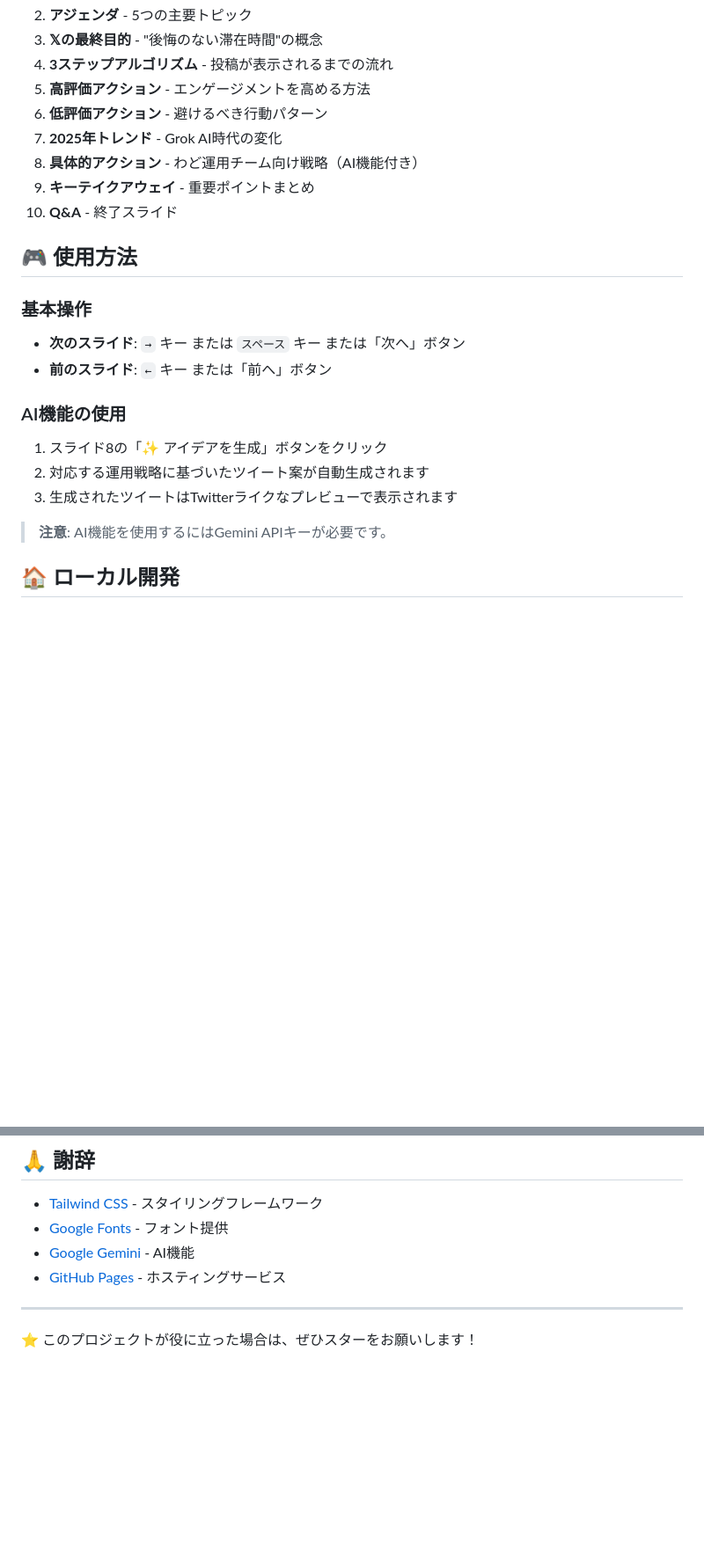
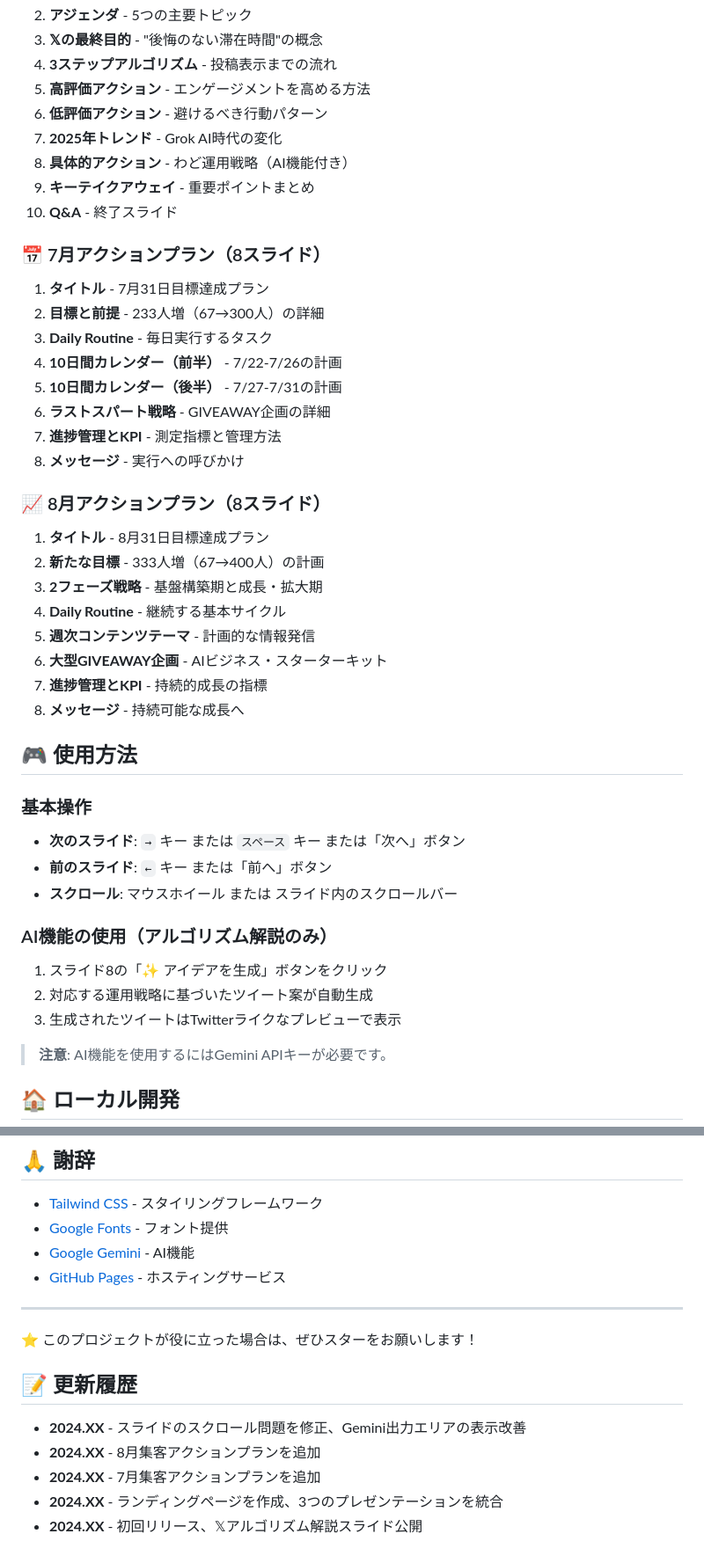
Before and after one commit to kento-nakai-ai/x-algorithm, a Markdown page: README.md, 2 parts joined by grey strips. Shown: that part at 88% size. Drawn GitHub-style; blank space fills up the shorter version.

```diff
--- a/README.md
+++ b/README.md
@@ -38,23 +65,44 @@
 2. **アジェンダ** - 5つの主要トピック
 3. **𝕏の最終目的** - "後悔のない滞在時間"の概念
-4. **3ステップアルゴリズム** - 投稿が表示されるまでの流れ
+4. **3ステップアルゴリズム** - 投稿表示までの流れ
 5. **高評価アクション** - エンゲージメントを高める方法
 6. **低評価アクション** - 避けるべき行動パターン
 7. **2025年トレンド** - Grok AI時代の変化
-8. **具体的アクション** - わど運用チーム向け戦略（AI機能付き）
+8. **具体的アクション** - わど運用戦略（AI機能付き）
 9. **キーテイクアウェイ** - 重要ポイントまとめ
 10. **Q&A** - 終了スライド
+
+### 📅 7月アクションプラン（8スライド）
+1. **タイトル** - 7月31日目標達成プラン
+2. **目標と前提** - 233人増（67→300人）の詳細
+3. **Daily Routine** - 毎日実行するタスク
+4. **10日間カレンダー（前半）** - 7/22-7/26の計画
+5. **10日間カレンダー（後半）** - 7/27-7/31の計画
+6. **ラストスパート戦略** - GIVEAWAY企画の詳細
+7. **進捗管理とKPI** - 測定指標と管理方法
+8. **メッセージ** - 実行への呼びかけ
+
+### 📈 8月アクションプラン（8スライド）
+1. **タイトル** - 8月31日目標達成プラン
+2. **新たな目標** - 333人増（67→400人）の計画
+3. **2フェーズ戦略** - 基盤構築期と成長・拡大期
+4. **Daily Routine** - 継続する基本サイクル
+5. **週次コンテンツテーマ** - 計画的な情報発信
+6. **大型GIVEAWAY企画** - AIビジネス・スターターキット
+7. **進捗管理とKPI** - 持続的成長の指標
+8. **メッセージ** - 持続可能な成長へ
 
 ## 🎮 使用方法
 
 ### 基本操作
 - **次のスライド**: `→` キー または `スペース` キー または「次へ」ボタン
 - **前のスライド**: `←` キー または「前へ」ボタン
+- **スクロール**: マウスホイール または スライド内のスクロールバー
 
-### AI機能の使用
+### AI機能の使用（アルゴリズム解説のみ）
 1. スライド8の「✨ アイデアを生成」ボタンをクリック
-2. 対応する運用戦略に基づいたツイート案が自動生成されます
-3. 生成されたツイートはTwitterライクなプレビューで表示されます
+2. 対応する運用戦略に基づいたツイート案が自動生成
+3. 生成されたツイートはTwitterライクなプレビューで表示
 
 > **注意**: AI機能を使用するにはGemini APIキーが必要です。
 
@@ -138,3 +204,11 @@ const apiKey = "YOUR_GEMINI_API_KEY_HERE";
 ---
 
 ⭐ このプロジェクトが役に立った場合は、ぜひスターをお願いします！
+
+## 📝 更新履歴
+
+- **2024.XX** - スライドのスクロール問題を修正、Gemini出力エリアの表示改善
+- **2024.XX** - 8月集客アクションプランを追加
+- **2024.XX** - 7月集客アクションプランを追加
+- **2024.XX** - ランディングページを作成、3つのプレゼンテーションを統合
+- **2024.XX** - 初回リリース、𝕏アルゴリズム解説スライド公開
```
Also changed, not shown: other parts of README.md (+62 -17 lines).
